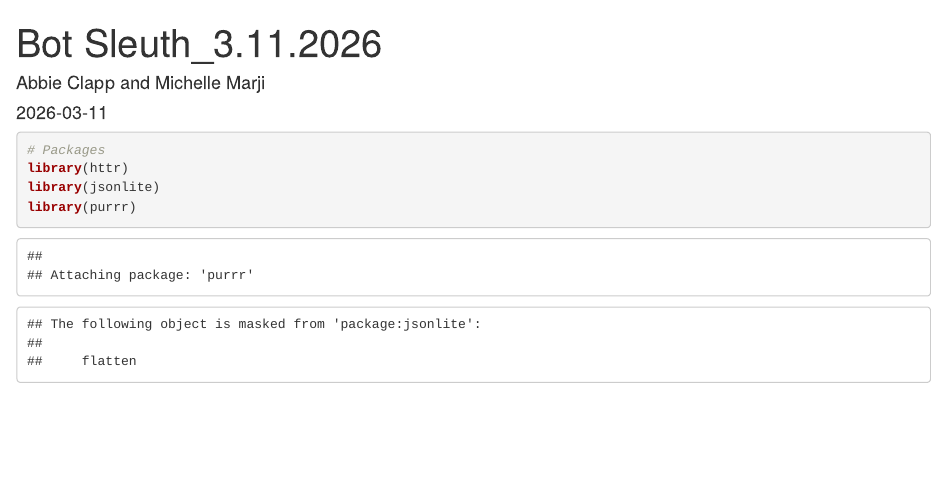
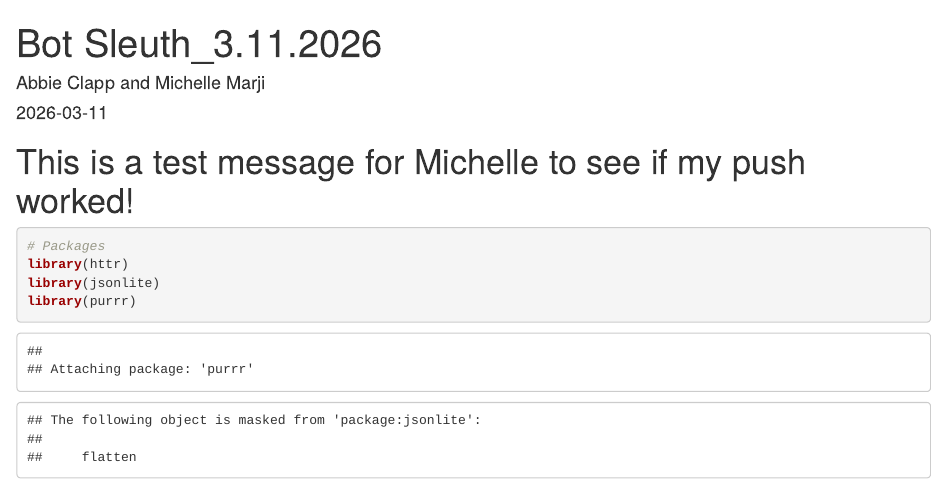
Before and after one commit to arclapp/Bot-Sleuthing-Project, an R Markdown document (Bot Sleuth Code_03.13.2026.Rmd): the page in a window 1100 px wide, from its top. Rendered offline with R 4.5, knitr and Pandoc, with nearby package versions.

Commit message:
Test commit (again)

````diff
--- a/Bot Sleuth Code_03.13.2026.Rmd
+++ b/Bot Sleuth Code_03.13.2026.Rmd
@@ -10,6 +10,10 @@ editor_options:
 ```{r setup, include=FALSE}
 knitr::opts_chunk$set(echo = TRUE)
 ```
+
+# This is a test message for Michelle to see if my push worked!
+
+
 
 ```{r}
 # Packages
````
